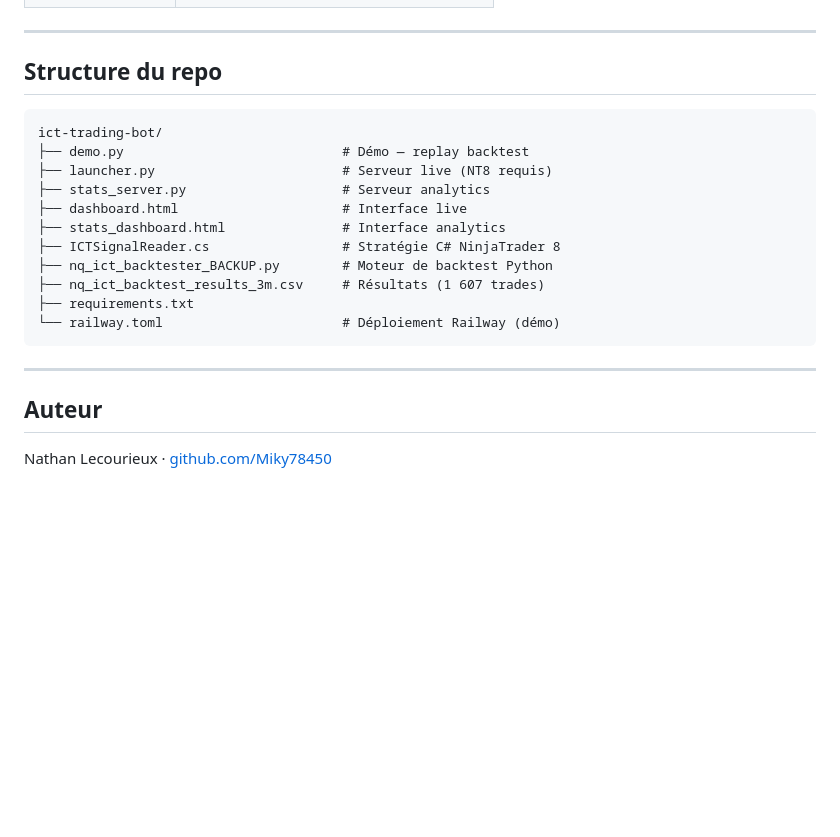
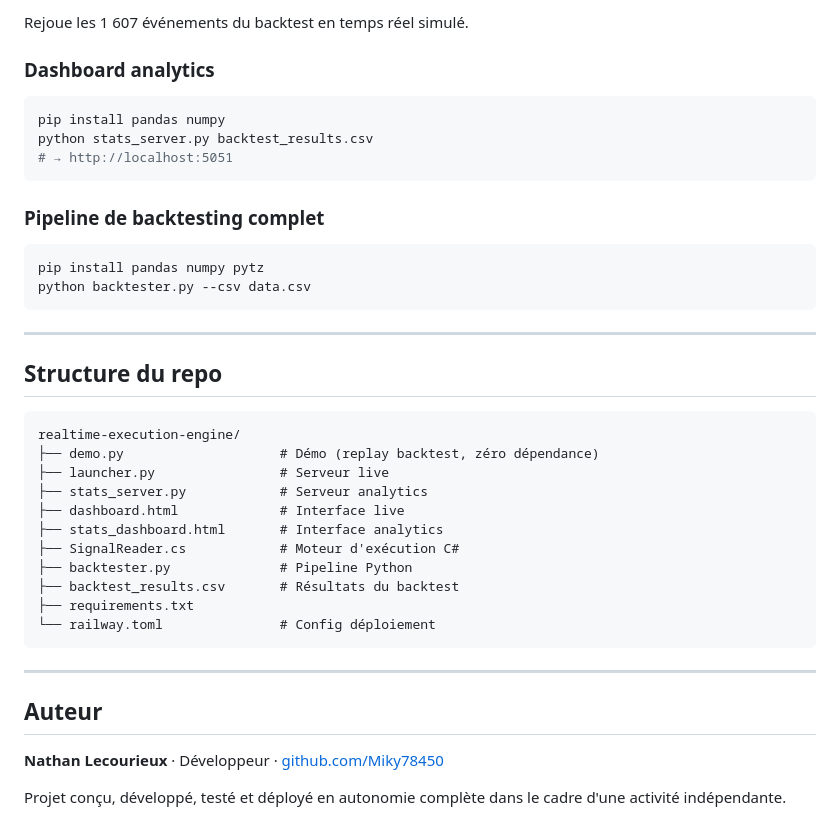
Before and after one commit to Miky78450/realtime-execution-engine, a Markdown page: README.md, the part around one of its changes. GitHub-like rendering; blank space fills up the shorter version.

````diff
--- a/README.md
+++ b/README.md
@@ -117,24 +92,42 @@ python nq_ict_backtester_BACKUP.py --csv NQ_full_clean.csv
+Rejoue les 1 607 événements du backtest en temps réel simulé.
+
+### Dashboard analytics
+
+```bash
+pip install pandas numpy
+python stats_server.py backtest_results.csv
+# → http://localhost:5051
+```
+
+### Pipeline de backtesting complet
+
+```bash
+pip install pandas numpy pytz
+python backtester.py --csv data.csv
+```
 
 ---
 
 ## Structure du repo
 
 ```
-ict-trading-bot/
-├── demo.py                            # Démo — replay backtest
-├── launcher.py                        # Serveur live (NT8 requis)
-├── stats_server.py                    # Serveur analytics
-├── dashboard.html                     # Interface live
-├── stats_dashboard.html               # Interface analytics
-├── ICTSignalReader.cs                 # Stratégie C# NinjaTrader 8
-├── nq_ict_backtester_BACKUP.py        # Moteur de backtest Python
-├── nq_ict_backtest_results_3m.csv     # Résultats (1 607 trades)
+realtime-execution-engine/
+├── demo.py                    # Démo (replay backtest, zéro dépendance)
+├── launcher.py                # Serveur live
+├── stats_server.py            # Serveur analytics
+├── dashboard.html             # Interface live
+├── stats_dashboard.html       # Interface analytics
+├── SignalReader.cs            # Moteur d'exécution C#
+├── backtester.py              # Pipeline Python
+├── backtest_results.csv       # Résultats du backtest
 ├── requirements.txt
-└── railway.toml                       # Déploiement Railway (démo)
+└── railway.toml               # Config déploiement
 ```
 
 ---
 
 ## Auteur
 
-Nathan Lecourieux · [github.com/Miky78450](https://github.com/Miky78450)
+**Nathan Lecourieux** · Développeur · [github.com/Miky78450](https://github.com/Miky78450)
+
+Projet conçu, développé, testé et déployé en autonomie complète dans le cadre d'une activité indépendante.
````
Also changed, not shown: other parts of README.md (+71 -96 lines).
